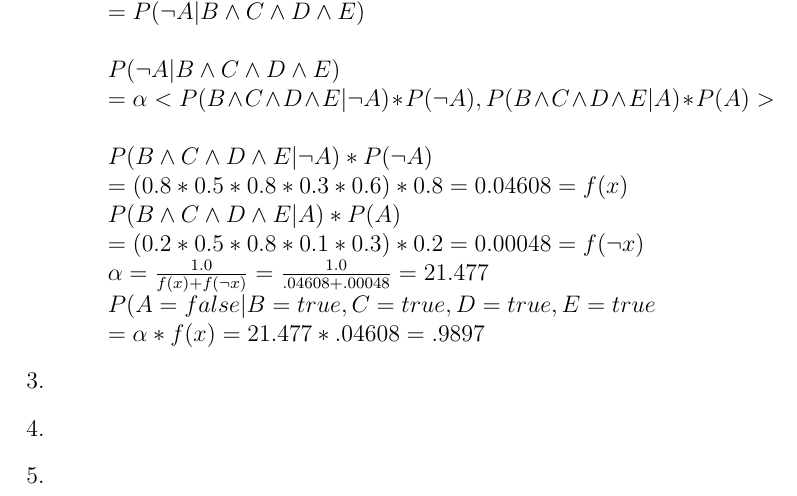
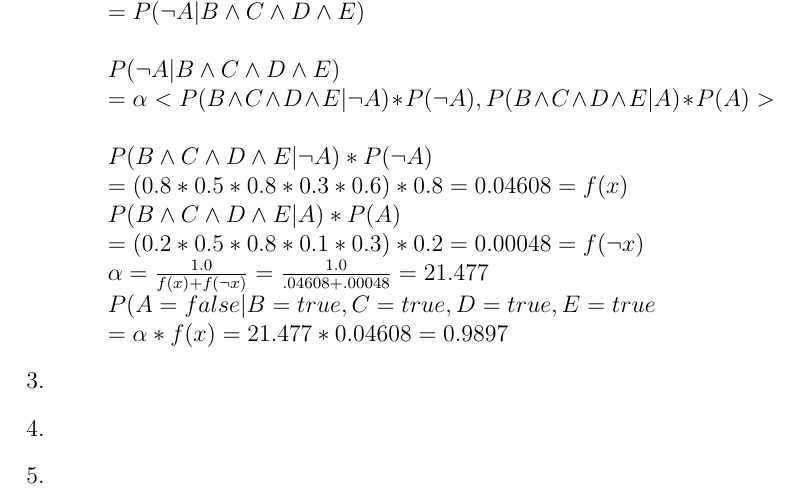
Before and after one commit to zpsaras/Sokoban-PDDL, a LaTeX problem sheet (AI Assignment 3 Writeup.tex): part of page 2 of 2, cut so that both start at the same text. Compiled offline with pdfLaTeX.

Commit message:
small fix on 2c

```diff
--- a/AI Assignment 3 Writeup.tex
+++ b/AI Assignment 3 Writeup.tex
@@ -51,7 +51,7 @@
 	$P(B \wedge C \wedge D \wedge E|\neg A)*P(\neg A)$\\$ = (0.8*0.5*0.8*0.3*0.6)*0.8 = 0.04608 = f(x)$\\
 	$P(B \wedge C \wedge D \wedge E|A)*P(A) $\\$= (0.2*0.5*0.8*0.1*0.3)*0.2 = 0.00048 = f(\neg x)$\\
 	$\alpha = \frac{1.0}{f(x)+f(\neg x)}=\frac{1.0}{.04608+.00048} = 21.477$\\
-	$P(A=false|B=true,C=true,D=true,E=true$\\$ = \alpha * f(x) = 21.477 * .04608=.9897$
+	$P(A=false|B=true,C=true,D=true,E=true$\\$ = \alpha * f(x) = 21.477 * 0.04608=0.9897$
 
 \end{enumerate}
 
```
